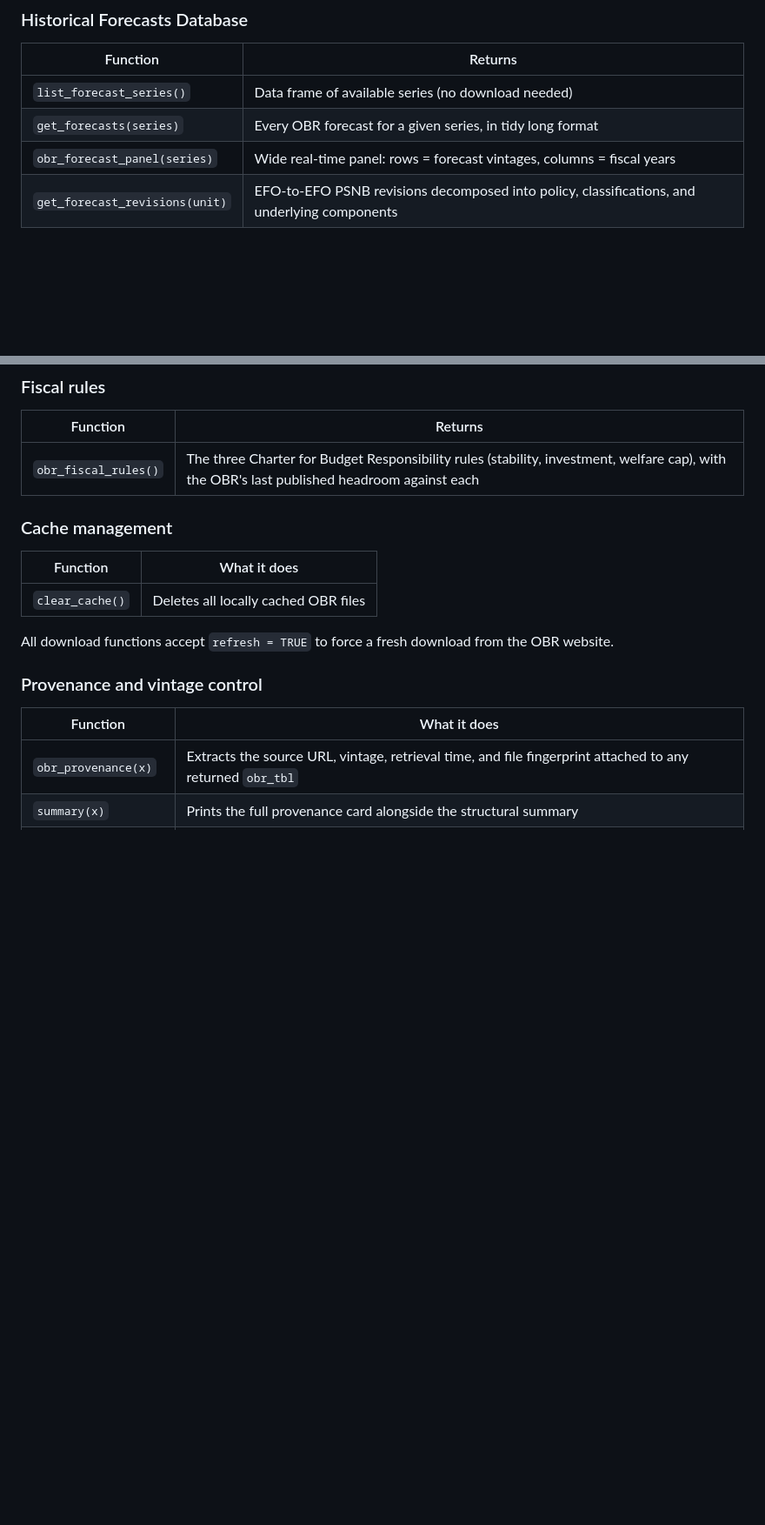
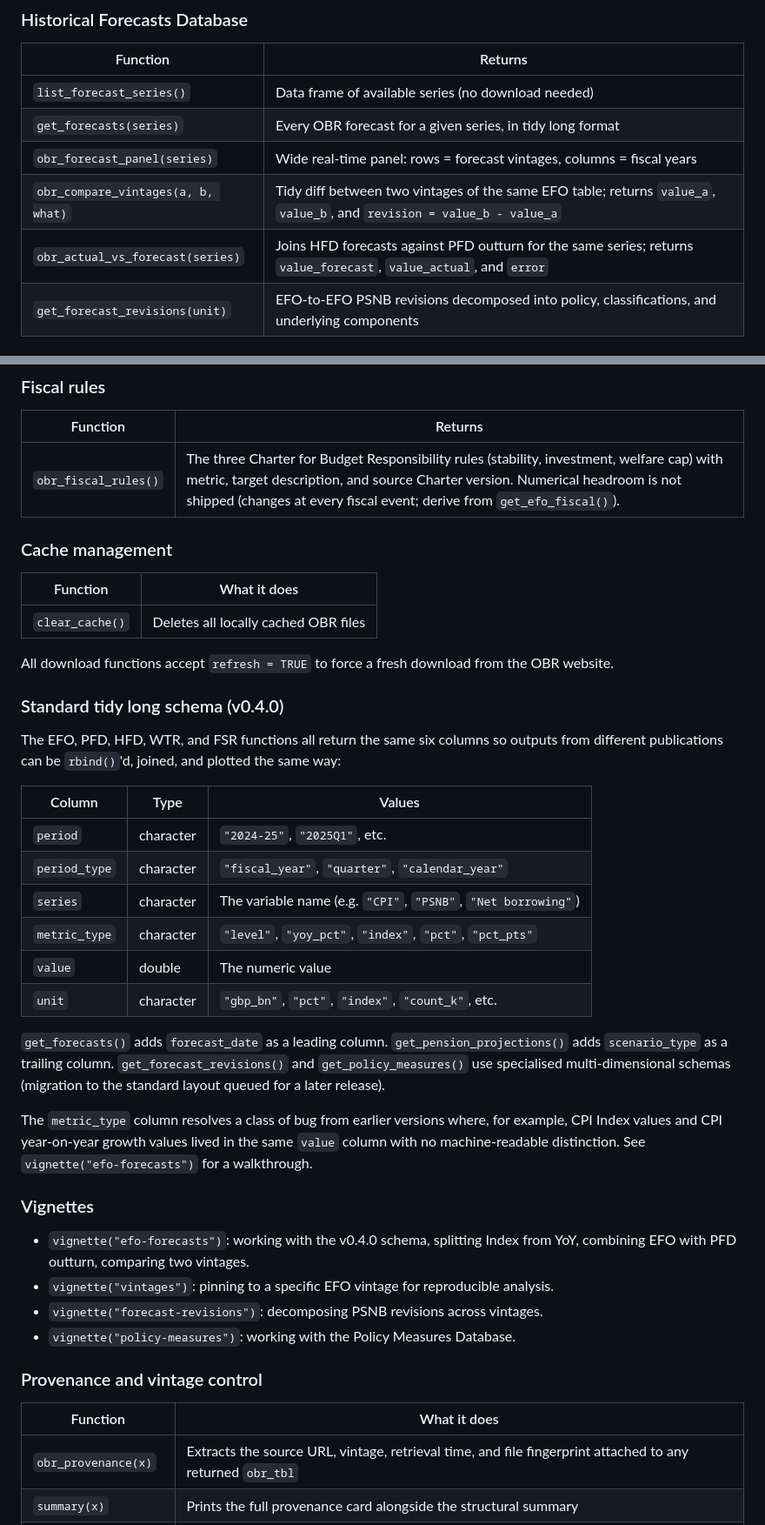
Before and after one commit to charlescoverdale/obr, a Markdown page: README.md, 2 parts joined by grey strips. Shown at 87% size. Drawn GitHub-style; blank space fills up the shorter version.

```diff
--- a/README.md
+++ b/README.md
@@ -109,6 +109,8 @@ obr_provenance(psnb)
 | `list_forecast_series()` | Data frame of available series (no download needed) |
 | `get_forecasts(series)` | Every OBR forecast for a given series, in tidy long format |
 | `obr_forecast_panel(series)` | Wide real-time panel: rows = forecast vintages, columns = fiscal years |
+| `obr_compare_vintages(a, b, what)` | Tidy diff between two vintages of the same EFO table; returns `value_a`, `value_b`, and `revision = value_b - value_a` |
+| `obr_actual_vs_forecast(series)` | Joins HFD forecasts against PFD outturn for the same series; returns `value_forecast`, `value_actual`, and `error` |
 | `get_forecast_revisions(unit)` | EFO-to-EFO PSNB revisions decomposed into policy, classifications, and underlying components |
 
 ### Economic and Fiscal Outlook (EFO)
@@ -144,7 +146,7 @@ obr_provenance(psnb)
 
 | Function | Returns |
 |---|---|
-| `obr_fiscal_rules()` | The three Charter for Budget Responsibility rules (stability, investment, welfare cap), with the OBR's last published headroom against each |
+| `obr_fiscal_rules()` | The three Charter for Budget Responsibility rules (stability, investment, welfare cap) with metric, target description, and source Charter version. Numerical headroom is not shipped (changes at every fiscal event; derive from `get_efo_fiscal()`). |
 
 ### Cache management
 
@@ -153,6 +155,30 @@ obr_provenance(psnb)
 | `clear_cache()` | Deletes all locally cached OBR files |
 
 All download functions accept `refresh = TRUE` to force a fresh download from the OBR website.
+
+### Standard tidy long schema (v0.4.0)
+
+The EFO, PFD, HFD, WTR, and FSR functions all return the same six columns so outputs from different publications can be `rbind()`'d, joined, and plotted the same way:
+
+| Column | Type | Values |
+|---|---|---|
+| `period` | character | `"2024-25"`, `"2025Q1"`, etc. |
+| `period_type` | character | `"fiscal_year"`, `"quarter"`, `"calendar_year"` |
+| `series` | character | The variable name (e.g. `"CPI"`, `"PSNB"`, `"Net borrowing"`) |
+| `metric_type` | character | `"level"`, `"yoy_pct"`, `"index"`, `"pct"`, `"pct_pts"` |
+| `value` | double | The numeric value |
+| `unit` | character | `"gbp_bn"`, `"pct"`, `"index"`, `"count_k"`, etc. |
+
+`get_forecasts()` adds `forecast_date` as a leading column. `get_pension_projections()` adds `scenario_type` as a trailing column. `get_forecast_revisions()` and `get_policy_measures()` use specialised multi-dimensional schemas (migration to the standard layout queued for a later release).
+
+The `metric_type` column resolves a class of bug from earlier versions where, for example, CPI Index values and CPI year-on-year growth values lived in the same `value` column with no machine-readable distinction. See `vignette("efo-forecasts")` for a walkthrough.
+
+### Vignettes
+
+- `vignette("efo-forecasts")`: working with the v0.4.0 schema, splitting Index from YoY, combining EFO with PFD outturn, comparing two vintages.
+- `vignette("vintages")`: pinning to a specific EFO vintage for reproducible analysis.
+- `vignette("forecast-revisions")`: decomposing PSNB revisions across vintages.
+- `vignette("policy-measures")`: working with the Policy Measures Database.
 
 ### Provenance and vintage control
 
```
Also changed, not shown: other parts of README.md (+77 -69 lines).
